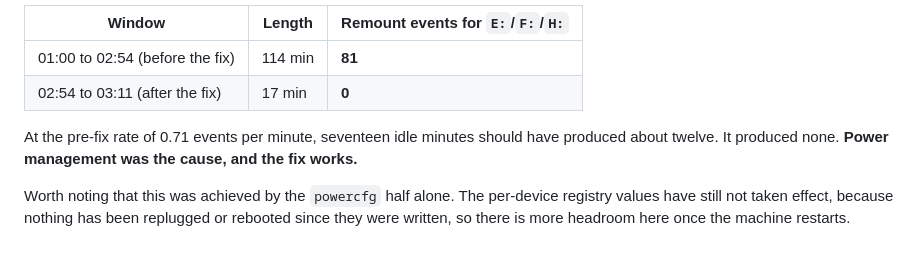
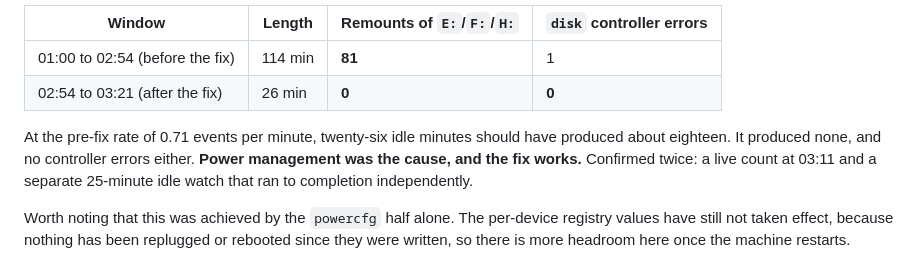
Before and after one commit to badboyfarrxxx-ship-it/the-beasts-brain, a Markdown page: 04 - Resources/Machine drives.md, the part around one of its changes. Drawn GitHub-style.

Commit message:
Machine drives: confirm the USB fix over a full 26-minute window
Zero remounts and zero disk controller errors in the 26 minutes since the
fix, against 81 remounts and one controller error in the 114 minutes
before it. Confirmed twice, by a live count and by a separate 25-minute
idle watch that ran to completion.

Co-Authored-By: Claude Opus 5 <noreply@anthropic.com>

```diff
--- a/04 - Resources/Machine drives.md
+++ b/04 - Resources/Machine drives.md
@@ -283,11 +283,13 @@ after all, and the next step is a powered hub or fewer devices in the chain.
 
-| Window | Length | Remount events for `E:`/`F:`/`H:` |
-|---|---|---|
-| 01:00 to 02:54 (before the fix) | 114 min | **81** |
-| 02:54 to 03:11 (after the fix) | 17 min | **0** |
+| Window | Length | Remounts of `E:`/`F:`/`H:` | `disk` controller errors |
+|---|---|---|---|
+| 01:00 to 02:54 (before the fix) | 114 min | **81** | 1 |
+| 02:54 to 03:21 (after the fix) | 26 min | **0** | **0** |
 
-At the pre-fix rate of 0.71 events per minute, seventeen idle minutes should have produced
-about twelve. It produced none. **Power management was the cause, and the fix works.**
+At the pre-fix rate of 0.71 events per minute, twenty-six idle minutes should have produced
+about eighteen. It produced none, and no controller errors either. **Power management was
+the cause, and the fix works.** Confirmed twice: a live count at 03:11 and a separate
+25-minute idle watch that ran to completion independently.
 
 Worth noting that this was achieved by the `powercfg` half alone. The per-device registry
 values have still not taken effect, because nothing has been replugged or rebooted since
```
Also changed, not shown: other parts of 04 - Resources/Machine drives.md (+1 -1 lines).
